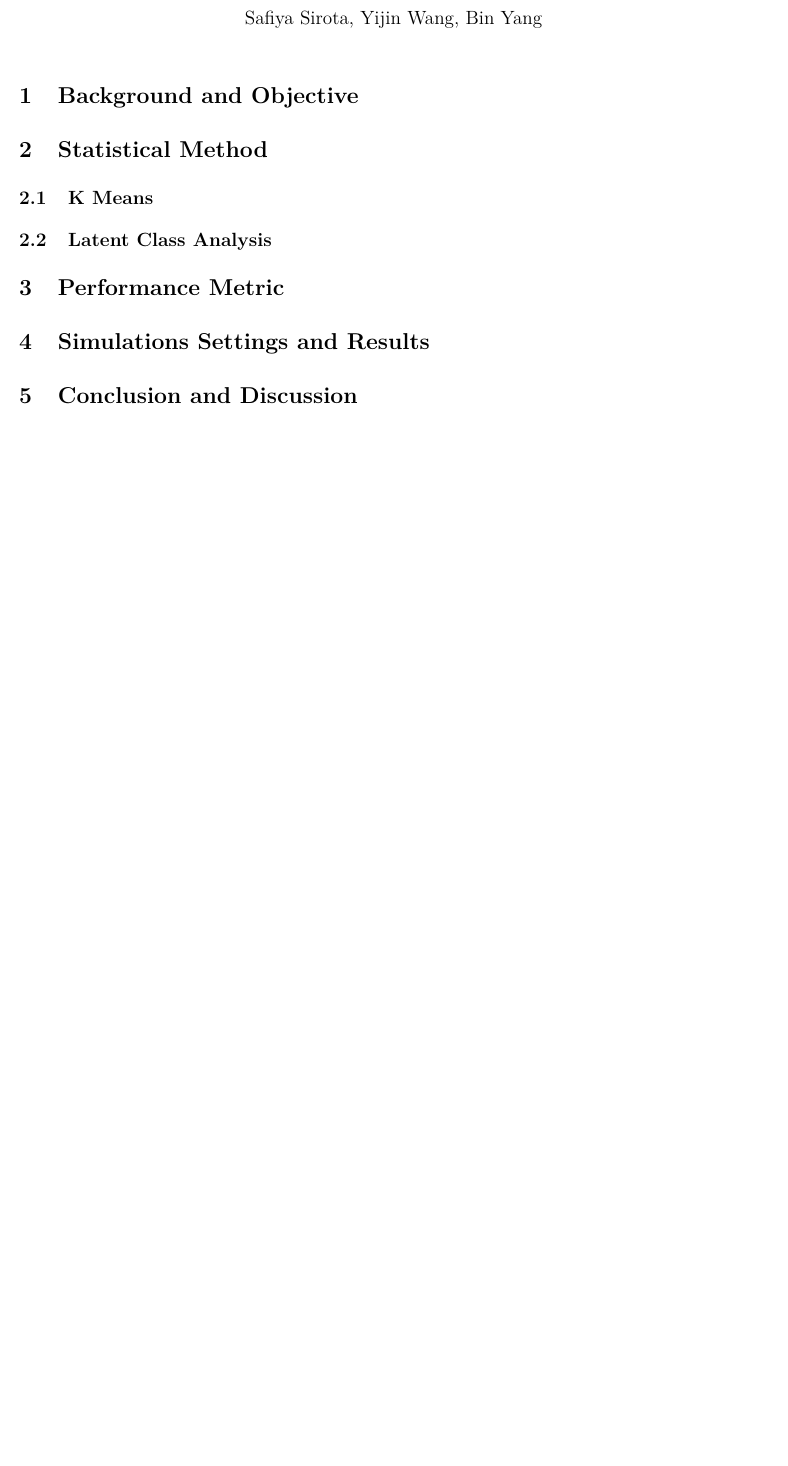
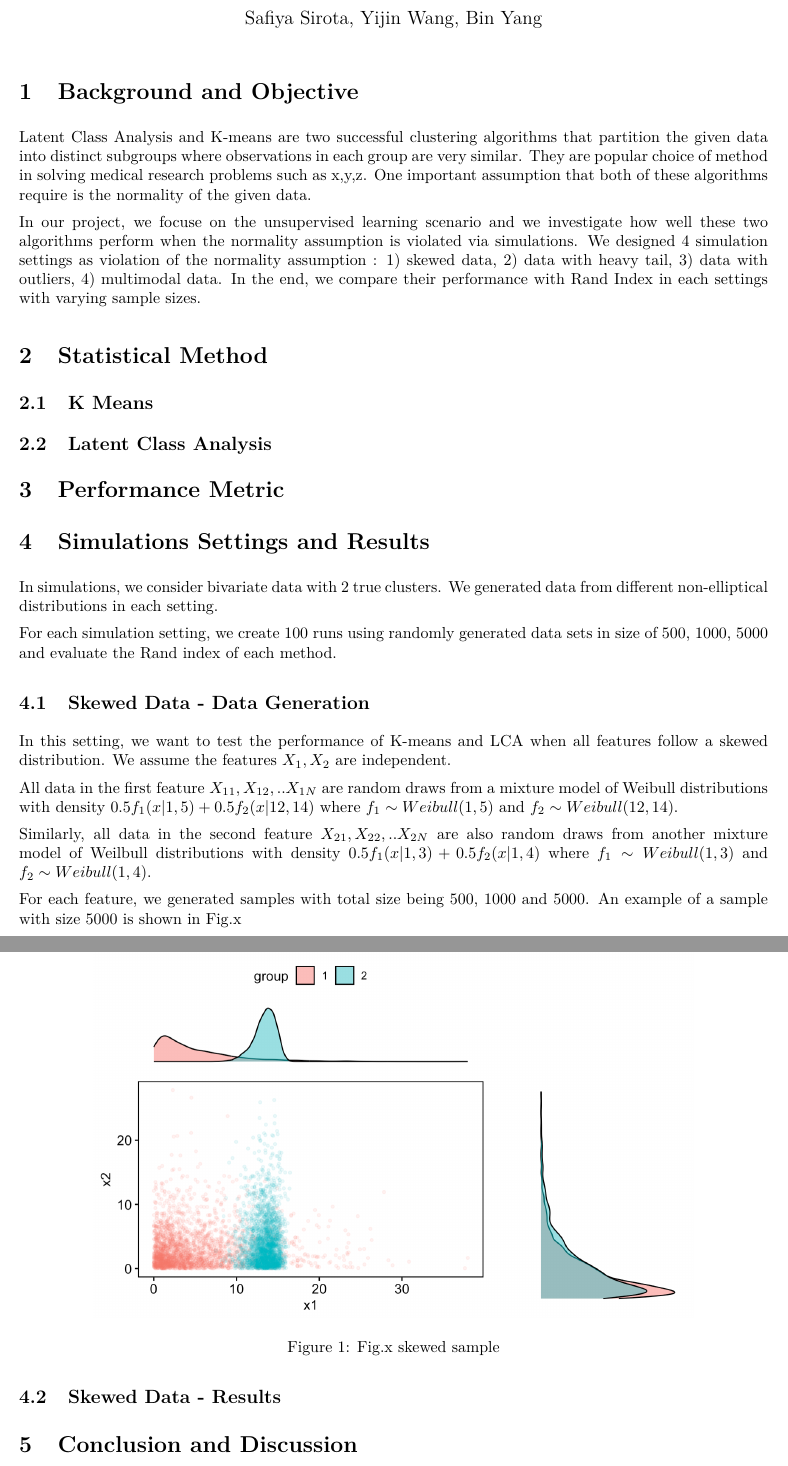
Before and after one commit to safiyasirota/p8160_proj1, an R Markdown document (report.Rmd): part of the page before the commit and two parts of pages 1 and 2 of 2 after it, the two joined at a grey line, cut so that both start at the same text, the shorter picture padded with empty space. The pictures show the output file report.pdf that the author committed with the source.

Commit message:
update report and add figures

```diff
--- a/report.Rmd
+++ b/report.Rmd
@@ -12,6 +12,9 @@ knitr::opts_chunk$set(echo = TRUE)
 
 # Background and Objective
 
+Latent Class Analysis and K-means are two successful clustering algorithms that partition the given data into distinct subgroups where observations in each group are very similar. They are popular choice of method in solving medical research problems such as x,y,z. One important assumption that both of these algorithms require is the normality of the given data.
+
+In our project, we focuse on the unsupervised learning scenario and we investigate how well these two algorithms perform when the normality assumption is violated via simulations. We designed 4 simulation settings as violation of the normality assumption : 1) skewed data, 2) data with heavy tail, 3) data with outliers, 4) multimodal data. In the end, we compare their performance with Rand Index in each settings with varying sample sizes.
 
 # Statistical Method
 
@@ -25,5 +28,24 @@ knitr::opts_chunk$set(echo = TRUE)
 
 # Simulations Settings and Results
 
+In simulations, we consider bivariate data with 2 true clusters. We generated data from different non-elliptical distributions in each setting.
+
+For each simulation setting, we create 100 runs using randomly generated data sets in size of 500, 1000, 5000 and evaluate the Rand index of each method.
+
+
+## Skewed Data - Data Generation
+
+In this setting, we want to test the performance of K-means and LCA when all features follow a skewed distribution. We assume the features $X_1, X_2$ are independent.
+
+All data in the first feature $X_{11}, X_{12},..X_{1N}$ are random draws from a mixture model of Weibull distributions with density $0.5f_1(x|1,5) + 0.5f_2(x|12,14)$ where $f_1 \sim Weibull(1,5)$ and $f_2 \sim Weibull (12,14)$.
+
+Similarly, all data in the second feature $X_{21}, X_{22},..X_{2N}$ are also random draws from another mixture model of Weilbull distributions with density $0.5f_1(x|1,3) + 0.5f_2(x|1,4)$ where $f_1 \sim Weibull(1,3)$ and $f_2 \sim Weibull (1,4)$.
+
+For each feature, we generated samples with total size being 500, 1000 and 5000. An example of a sample with size 5000 is shown in Fig.x
+
+![Fig.x skewed sample](report_image/skewed_sample.png){width=500px}
+
+## Skewed Data - Results
+
 
 # Conclusion and Discussion
```
Also changed, not shown: report.pdf, report_image/skewed_sample.png (added), 1 other file.
